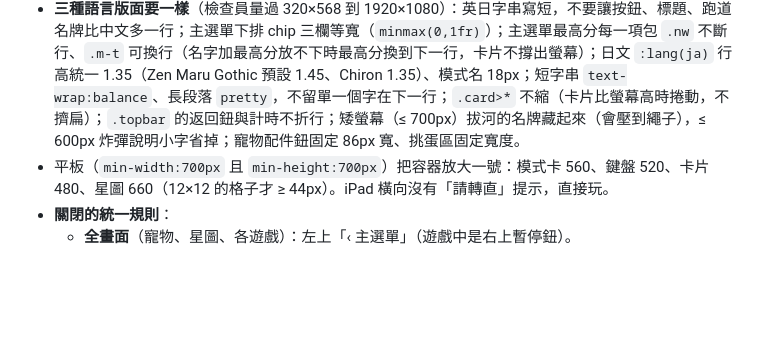
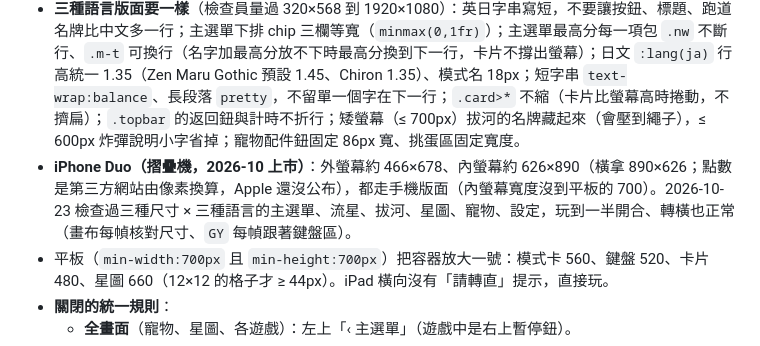
Before and after one commit to ianyclin/jiujiu-game, a Markdown page: CLAUDE.md, the part around the change. GitHub-like rendering; blank space fills up the shorter version.

Commit message:
CLAUDE.md 記下 iPhone Duo 外／內螢幕的版面檢查
Co-Authored-By: Claude Opus 5.5 <noreply@anthropic.com>
Claude-Session: https://claude.ai/code/session_01GG5aHaqBRnyMMTsnQFy51h

```diff
--- a/CLAUDE.md
+++ b/CLAUDE.md
@@ -131,6 +131,7 @@
 - 新模式請沿用 `show('name')` + `#s-name` 的畫面慣例，打答案的模式作答用 `makePad()`（選擇題模式如「哪個大」可用大按鈕），紀錄一律用 `record()`，不要另開一套錯題系統。
 - 任何視覺效果都要尊重 `prefers-reduced-motion`（`RM` 旗標）：`spark()` 粒子剩四分之一、`frame()` 不畫全螢幕閃白、`shake()` 不震、`banner()` 改用計時隱藏（CSS 動畫被縮到 .01ms 時 `forwards` 會讓橫幅瞬間消失）。
 - **三種語言版面要一樣**（檢查員量過 320×568 到 1920×1080）：英日字串寫短，不要讓按鈕、標題、跑道名牌比中文多一行；主選單下排 chip 三欄等寬（`minmax(0,1fr)`）；主選單最高分每一項包 `.nw` 不斷行、`.m-t` 可換行（名字加最高分放不下時最高分換到下一行，卡片不撐出螢幕）；日文 `:lang(ja)` 行高統一 1.35（Zen Maru Gothic 預設 1.45、Chiron 1.35）、模式名 18px；短字串 `text-wrap:balance`、長段落 `pretty`，不留單一個字在下一行；`.card>*` 不縮（卡片比螢幕高時捲動，不擠扁）；`.topbar` 的返回鈕與計時不折行；矮螢幕（≤ 700px）拔河的名牌藏起來（會壓到繩子），≤ 600px 炸彈說明小字省掉；寵物配件鈕固定 86px 寬、挑蛋區固定寬度。
+- **iPhone Duo（摺疊機，2026-10 上市）**：外螢幕約 466×678、內螢幕約 626×890（橫拿 890×626；點數是第三方網站由像素換算，Apple 還沒公布），都走手機版面（內螢幕寬度沒到平板的 700）。2026-10-23 檢查過三種尺寸 × 三種語言的主選單、流星、拔河、星圖、寵物、設定，玩到一半開合、轉橫也正常（畫布每幀核對尺寸、`GY` 每幀跟著鍵盤區）。
 - 平板（`min-width:700px` 且 `min-height:700px`）把容器放大一號：模式卡 560、鍵盤 520、卡片 480、星圖 660（12×12 的格子才 ≥ 44px）。iPad 橫向沒有「請轉直」提示，直接玩。
 - **關閉的統一規則**：
   - **全畫面**（寵物、星圖、各遊戲）：左上「‹ 主選單」（遊戲中是右上暫停鈕）。
```
